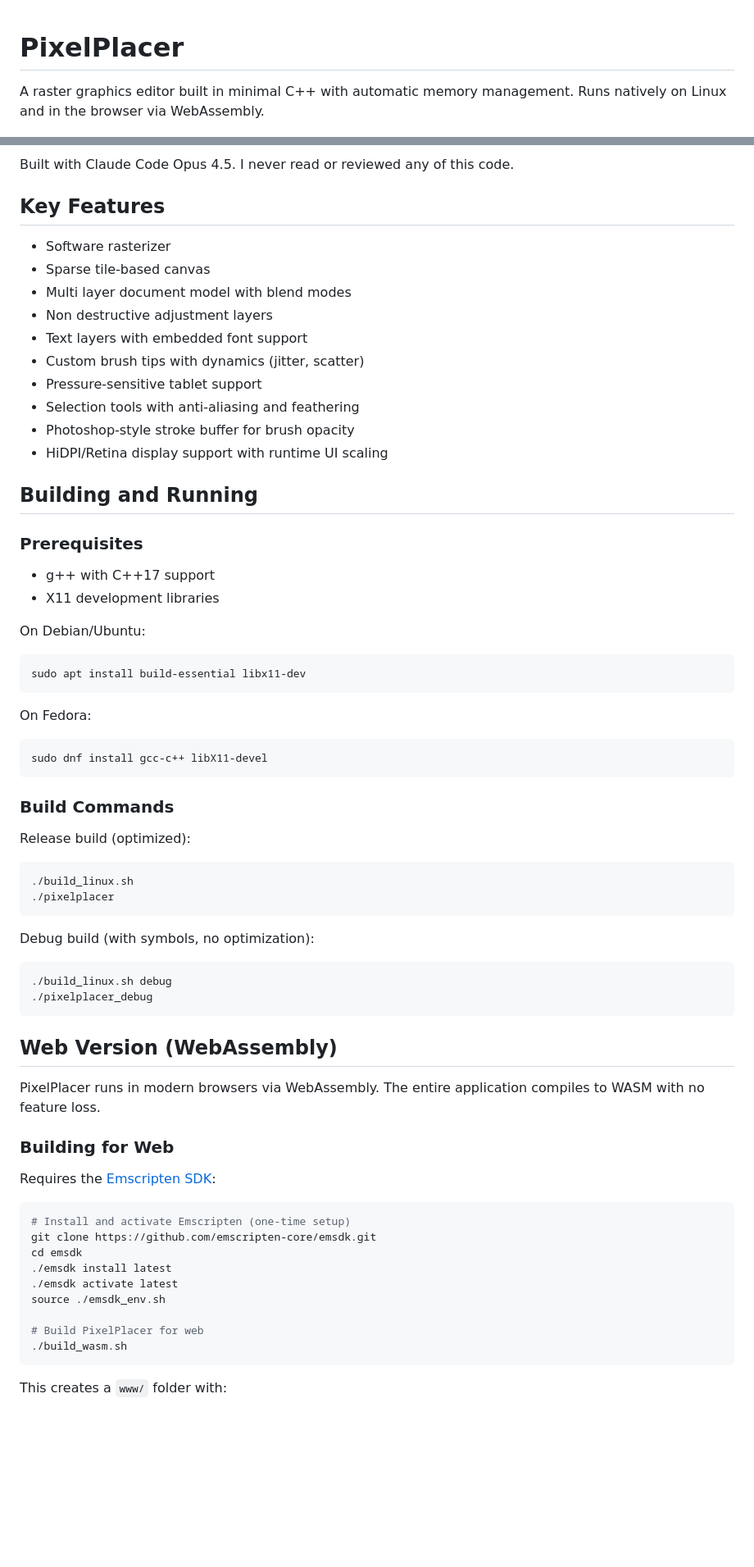
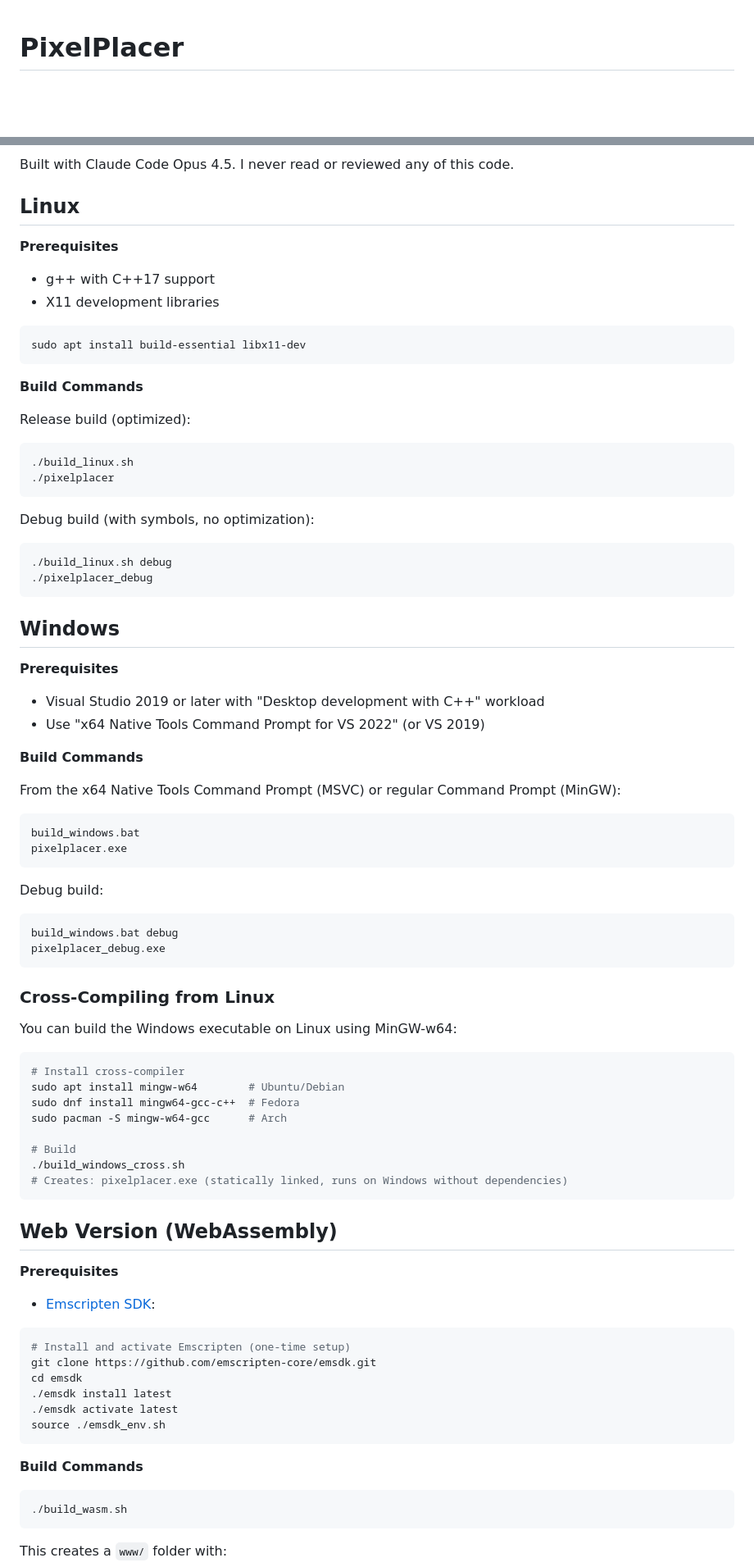
Before and after one commit to gszauer/PixelPlacer, a Markdown page: README.md, 2 parts joined by grey strips. Shown at 82% size. Drawn GitHub-style; blank space fills up the shorter version.

Commit message:
Updated windows readme

````diff
--- a/README.md
+++ b/README.md
@@ -1,42 +1,20 @@
 # PixelPlacer
-
-A raster graphics editor built in minimal C++ with automatic memory management. Runs natively on Linux and in the browser via WebAssembly.
 
 ![Screenshot](screenshots/screenshot.png)
 
 Built with Claude Code Opus 4.5. I never read or reviewed any of this code.
 
-## Key Features
+## Linux
 
-- Software rasterizer
-- Sparse tile-based canvas
-- Multi layer document model with blend modes
-- Non destructive adjustment layers
-- Text layers with embedded font support
-- Custom brush tips with dynamics (jitter, scatter)
-- Pressure-sensitive tablet support
-- Selection tools with anti-aliasing and feathering
-- Photoshop-style stroke buffer for brush opacity
-- HiDPI/Retina display support with runtime UI scaling
-
-## Building and Running
-
-### Prerequisites
+**Prerequisites**
 
 - g++ with C++17 support
 - X11 development libraries
 
-On Debian/Ubuntu:
 ```bash
 sudo apt install build-essential libx11-dev
 ```
-
-On Fedora:
-```bash
-sudo dnf install gcc-c++ libX11-devel
-```
-
-### Build Commands
+**Build Commands**
 
 Release build (optimized):
 ```bash
@@ -50,13 +28,47 @@ Debug build (with symbols, no optimization):
 ./pixelplacer_debug
 ```
 
+## Windows
+
+**Prerequisites**
+
+- Visual Studio 2019 or later with "Desktop development with C++" workload
+- Use "x64 Native Tools Command Prompt for VS 2022" (or VS 2019)
+
+**Build Commands**
+
+From the x64 Native Tools Command Prompt (MSVC) or regular Command Prompt (MinGW):
+```cmd
+build_windows.bat
+pixelplacer.exe
+```
+
+Debug build:
+```cmd
+build_windows.bat debug
+pixelplacer_debug.exe
+```
+
+### Cross-Compiling from Linux
+
+You can build the Windows executable on Linux using MinGW-w64:
+
+```bash
+# Install cross-compiler
+sudo apt install mingw-w64        # Ubuntu/Debian
+sudo dnf install mingw64-gcc-c++  # Fedora
+sudo pacman -S mingw-w64-gcc      # Arch
+
+# Build
+./build_windows_cross.sh
+# Creates: pixelplacer.exe (statically linked, runs on Windows without dependencies)
+```
+
 ## Web Version (WebAssembly)
 
-PixelPlacer runs in modern browsers via WebAssembly. The entire application compiles to WASM with no feature loss.
+**Prerequisites**
 
-### Building for Web
-
-Requires the [Emscripten SDK](https://emscripten.org/docs/getting_started/downloads.html):
+- [Emscripten SDK](https://emscripten.org/docs/getting_started/downloads.html):
 
 ```bash
 # Install and activate Emscripten (one-time setup)
@@ -65,8 +77,11 @@ cd emsdk
 ./emsdk install latest
 ./emsdk activate latest
 source ./emsdk_env.sh
+```
 
-# Build PixelPlacer for web
+**Build Commands**
+
+```
 ./build_wasm.sh
 ```
 
````
Also changed, not shown: other parts of README.md (+6 -54 lines), CLAUDE.md (+14 -4 lines).
